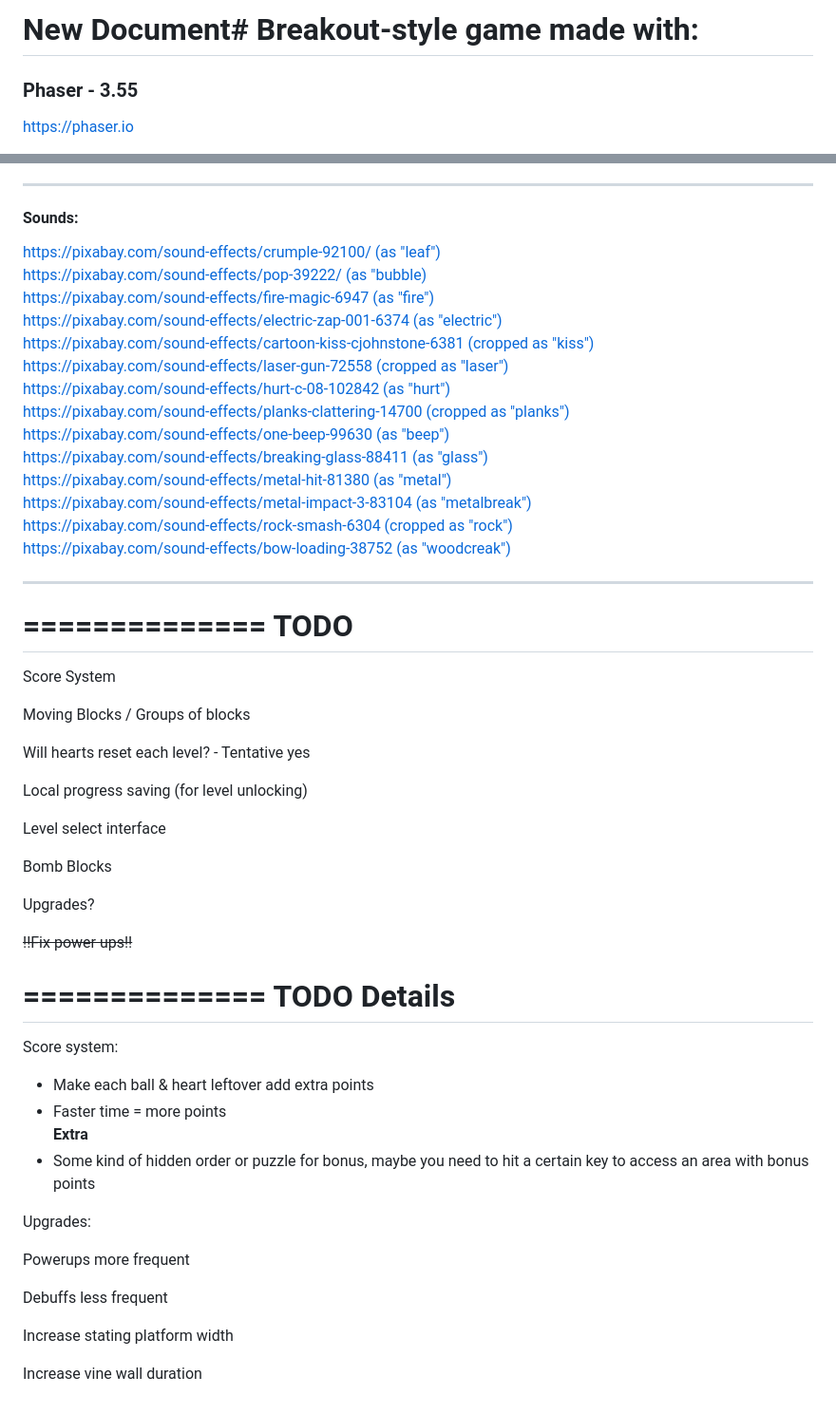
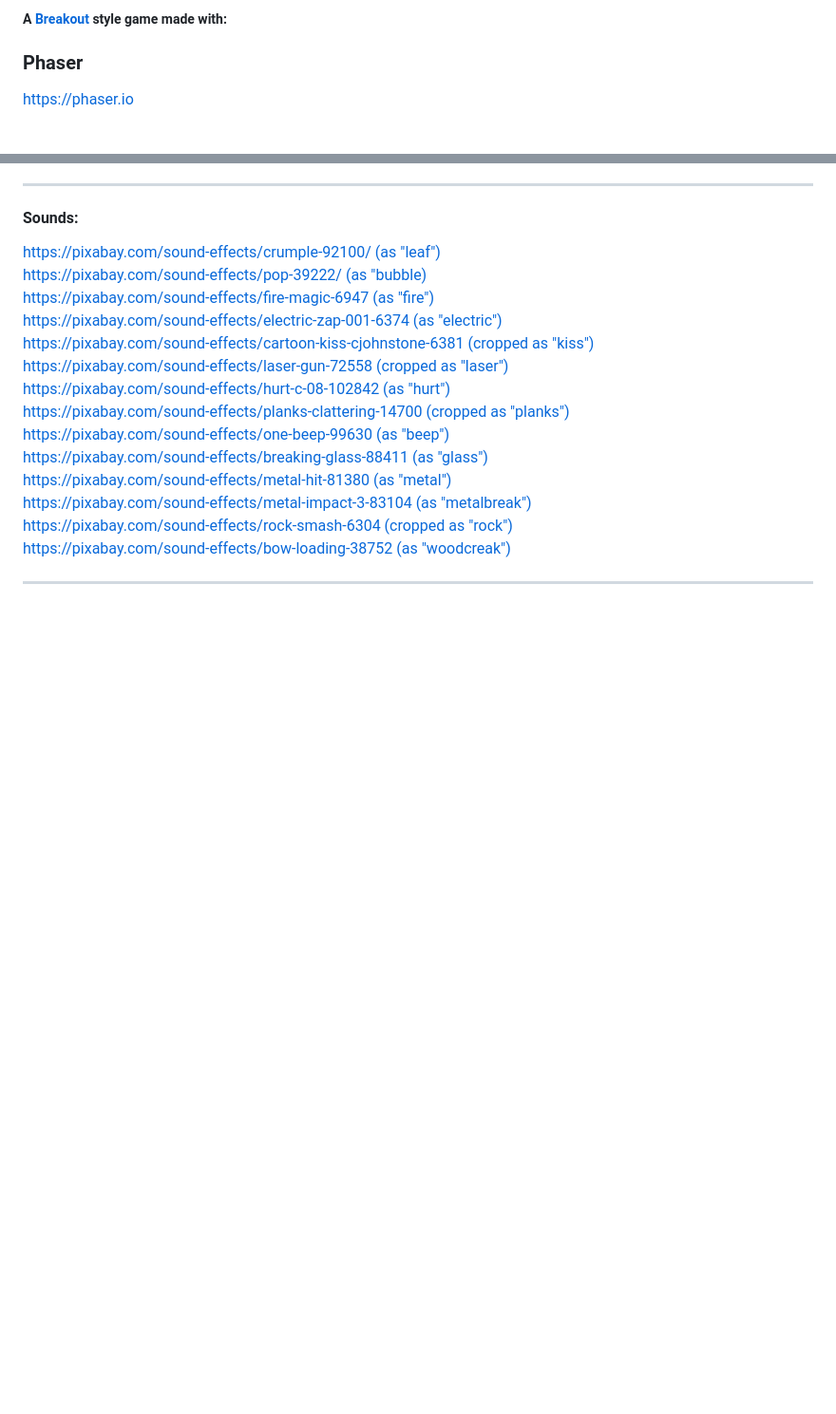
Before and after one commit to PaulB-H/breakout, a Markdown page: readme.md, 2 parts joined by grey strips. Shown at 95% size. Drawn GitHub-style; blank space fills up the shorter version.

```diff
--- a/readme.md
+++ b/readme.md
@@ -1,6 +1,6 @@
-# New Document# Breakout-style game made with:
+##### A [Breakout ](<https://en.wikipedia.org/wiki/Breakout_(video_game)>) style game made with:
 
-### Phaser - 3.55
+### Phaser
 
 [https://phaser.io](https://phaser.io/)
 
@@ -62,44 +62,3 @@ A tiny Node CLI (and library) to extrude tiles in tilesets\
 <!-- [https://pixabay.com/sound-effects/2018-08-02-17971 (as "music")](https://pixabay.com/sound-effects/2018-08-02-17971/)\ -->
 
 ---
-
-==============
-TODO
-==============
-
-Score System
-
-Moving Blocks / Groups of blocks
-
-Will hearts reset each level? - Tentative yes
-
-Local progress saving (for level unlocking)
-
-Level select interface
-
-Bomb Blocks
-
-Upgrades?
-
-~~!!Fix power ups!!~~
-
-==============
-TODO Details
-==============
-
-Score system:
-
-- Make each ball & heart leftover add extra points
-- Faster time = more points \
-  **Extra**
-- Some kind of hidden order or puzzle for bonus, maybe you need to hit a certain key to access an area with bonus points
-
-Upgrades:
-
-Powerups more frequent
-
-Debuffs less frequent
-
-Increase stating platform width
-
-Increase vine wall duration
```
